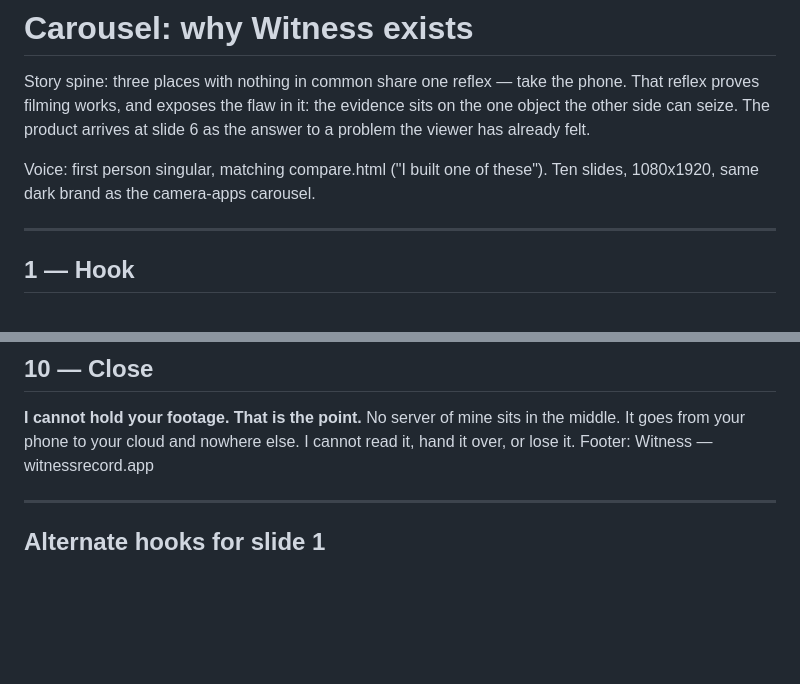
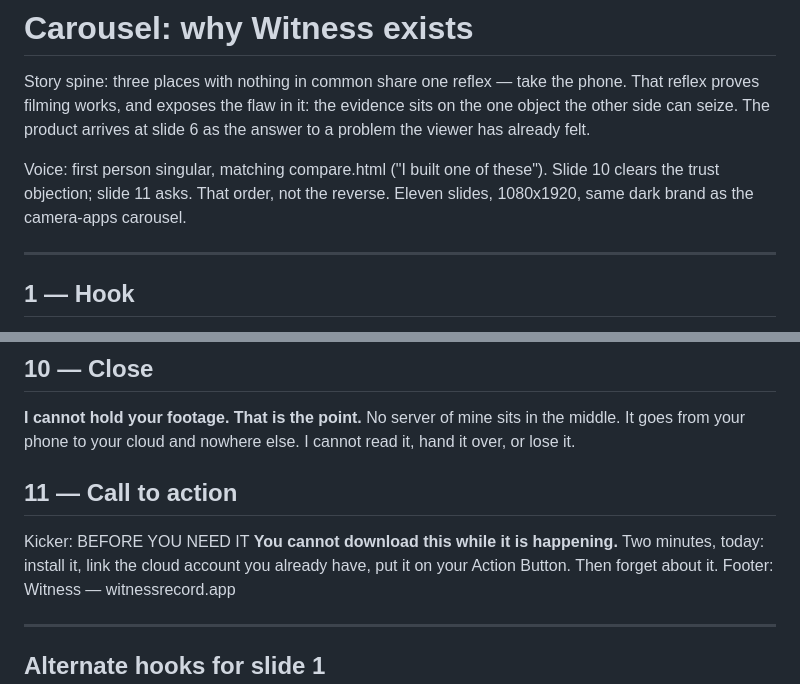
Before and after one commit to olmaster13-spec/witnessrecord-privacy, a Markdown page: social/tiktok-injustice-story/script.md, 2 parts joined by grey strips. GitHub-like rendering; blank space fills up the shorter version.

Commit message:
Give the story carousel a call to action
Slide 11: the ask, placed after the trust line rather than instead of
it. The urgency is the product's own constraint — it has to be
installed and linked before the moment, not during it.

Co-Authored-By: Claude Opus 5 <noreply@anthropic.com>
Claude-Session: https://claude.ai/code/session_01Akq5Wku8xeo6qiCmub5pxH

```diff
--- a/social/tiktok-injustice-story/script.md
+++ b/social/tiktok-injustice-story/script.md
@@ -6,7 +6,8 @@ evidence sits on the one object the other side can seize. The product arrives
 at slide 6 as the answer to a problem the viewer has already felt.
 
 Voice: first person singular, matching compare.html ("I built one of these").
-Ten slides, 1080x1920, same dark brand as the camera-apps carousel.
+Slide 10 clears the trust objection; slide 11 asks. That order, not the reverse.
+Eleven slides, 1080x1920, same dark brand as the camera-apps carousel.
 
 ---
 
@@ -63,6 +64,11 @@ takes a triple-tap and a hold, so it does not stop by accident.
 **I cannot hold your footage. That is the point.**
 No server of mine sits in the middle. It goes from your phone to your cloud
 and nowhere else. I cannot read it, hand it over, or lose it.
+## 11 — Call to action
+Kicker: BEFORE YOU NEED IT
+**You cannot download this while it is happening.**
+Two minutes, today: install it, link the cloud account you already have, put
+it on your Action Button. Then forget about it.
 Footer: Witness — witnessrecord.app
 
 ---
```
